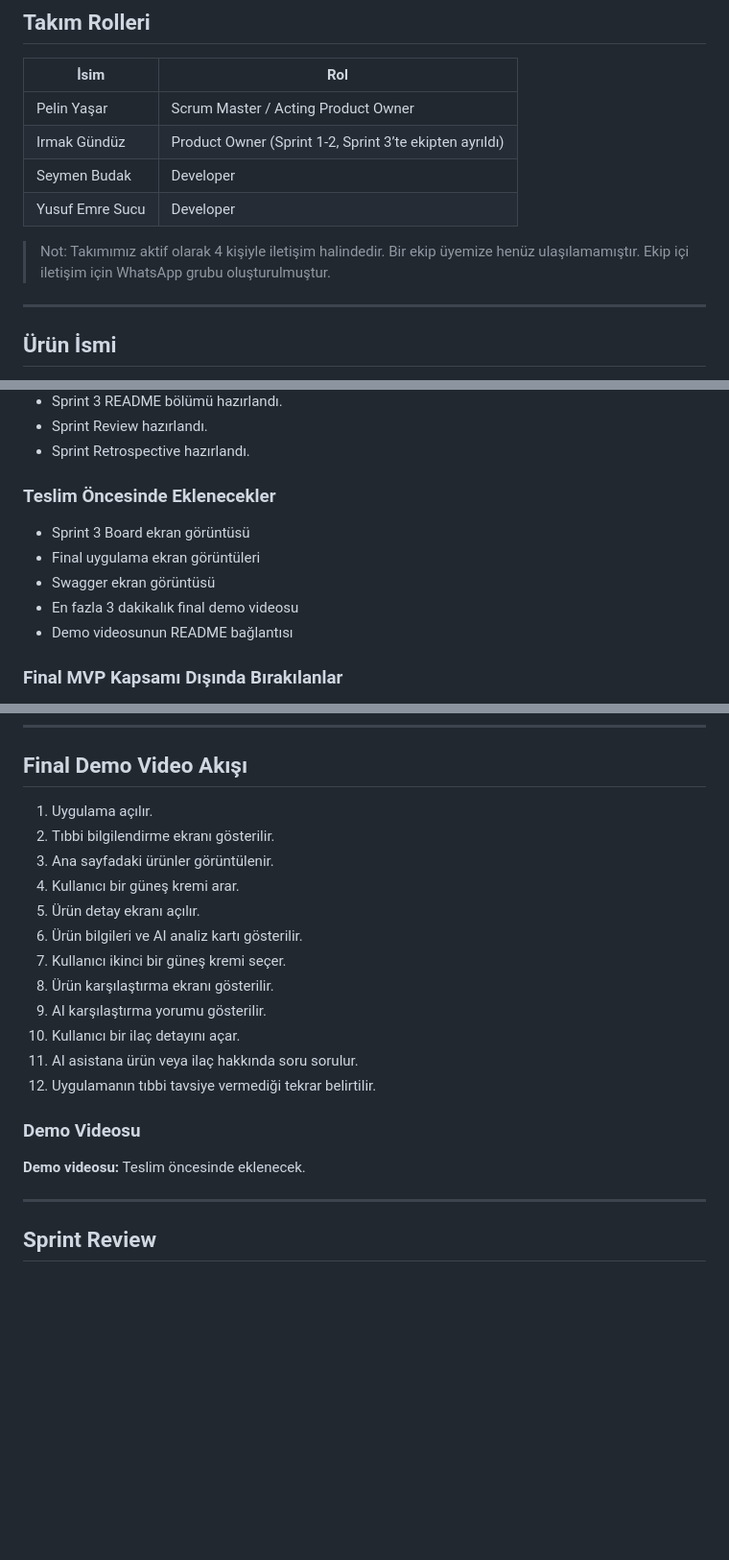
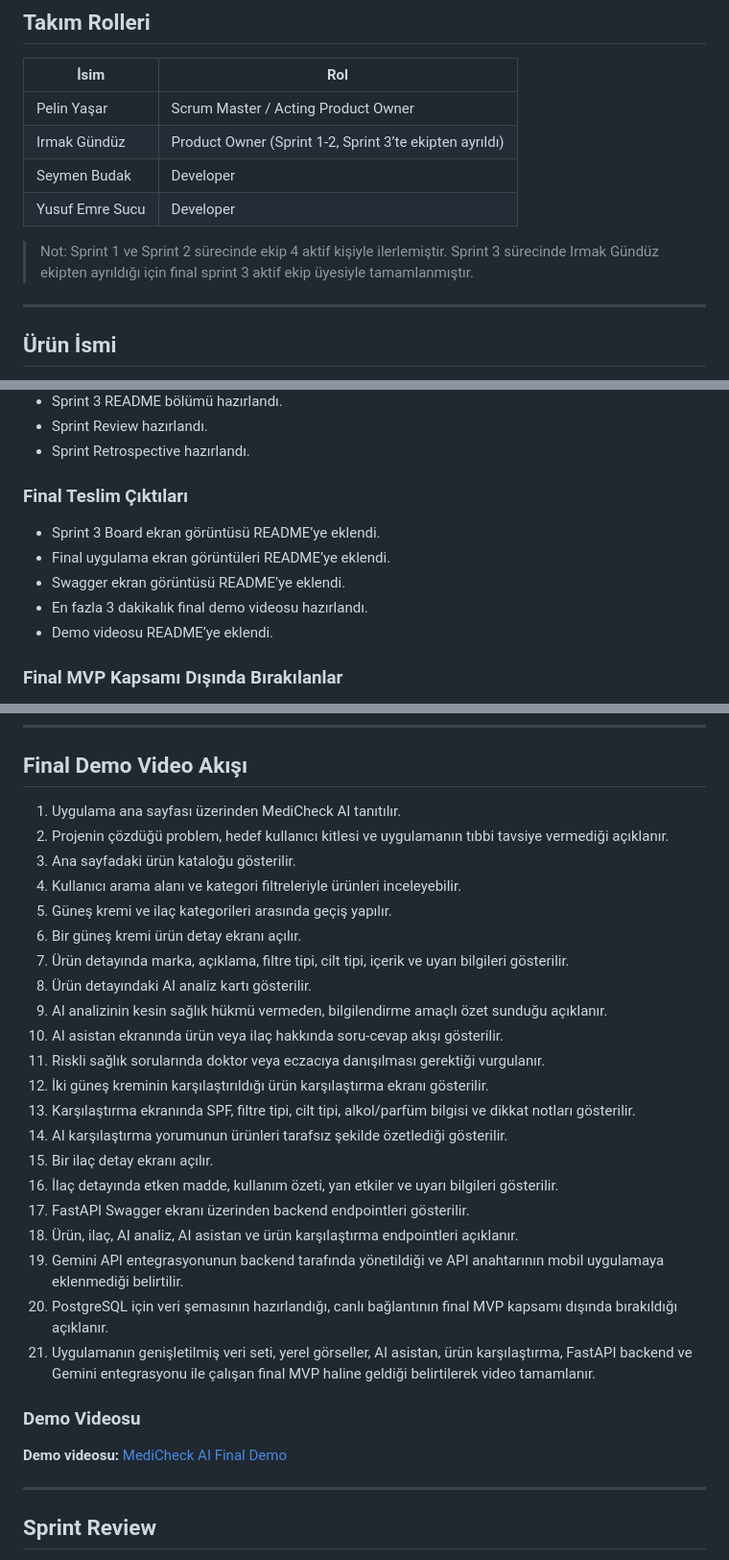
Before and after one commit to lastvenush/MediCheck-AI---YZTA-Bootcamp, a Markdown page: README.md, 3 parts joined by grey strips. Shown at 96% size. Drawn GitHub-style; blank space fills up the shorter version.

Commit message:
Revise README for Sprint 3 updates and final outputs
Updated README to reflect changes in team composition and final deliverables for Sprint 3.

```diff
--- a/README.md
+++ b/README.md
@@ -14,7 +14,7 @@
 | Seymen Budak | Developer |
 | Yusuf Emre Sucu | Developer |
 
-> Not: Takımımız aktif olarak 4 kişiyle iletişim halindedir. Bir ekip üyemize henüz ulaşılamamıştır. Ekip içi iletişim için WhatsApp grubu oluşturulmuştur.
+> Not: Sprint 1 ve Sprint 2 sürecinde ekip 4 aktif kişiyle ilerlemiştir. Sprint 3 sürecinde Irmak Gündüz ekipten ayrıldığı için final sprint 3 aktif ekip üyesiyle tamamlanmıştır.
 
 ---
 
@@ -1024,13 +1024,13 @@ Yusuf Emre Sucu, Sprint 3’ün başlangıcında veri ve backend için kullanıl
 - Sprint Review hazırlandı.
 - Sprint Retrospective hazırlandı.
 
-### Teslim Öncesinde Eklenecekler
+### Final Teslim Çıktıları
 
-- Sprint 3 Board ekran görüntüsü
-- Final uygulama ekran görüntüleri
-- Swagger ekran görüntüsü
-- En fazla 3 dakikalık final demo videosu
-- Demo videosunun README bağlantısı
+- Sprint 3 Board ekran görüntüsü README’ye eklendi.
+- Final uygulama ekran görüntüleri README’ye eklendi.
+- Swagger ekran görüntüsü README’ye eklendi.
+- En fazla 3 dakikalık final demo videosu hazırlandı.
+- Demo videosu README’ye eklendi.
 
 ### Final MVP Kapsamı Dışında Bırakılanlar
 
@@ -1264,22 +1262,33 @@ python3 -m unittest discover -s backend/tests -v
 
 ## Final Demo Video Akışı
 
-1. Uygulama açılır.
-2. Tıbbi bilgilendirme ekranı gösterilir.
-3. Ana sayfadaki ürünler görüntülenir.
-4. Kullanıcı bir güneş kremi arar.
-5. Ürün detay ekranı açılır.
-6. Ürün bilgileri ve AI analiz kartı gösterilir.
-7. Kullanıcı ikinci bir güneş kremi seçer.
-8. Ürün karşılaştırma ekranı gösterilir.
-9. AI karşılaştırma yorumu gösterilir.
-10. Kullanıcı bir ilaç detayını açar.
-11. AI asistana ürün veya ilaç hakkında soru sorulur.
-12. Uygulamanın tıbbi tavsiye vermediği tekrar belirtilir.
+1. Uygulama ana sayfası üzerinden MediCheck AI tanıtılır.
+2. Projenin çözdüğü problem, hedef kullanıcı kitlesi ve uygulamanın tıbbi tavsiye vermediği açıklanır.
+3. Ana sayfadaki ürün kataloğu gösterilir.
+4. Kullanıcı arama alanı ve kategori filtreleriyle ürünleri inceleyebilir.
+5. Güneş kremi ve ilaç kategorileri arasında geçiş yapılır.
+6. Bir güneş kremi ürün detay ekranı açılır.
+7. Ürün detayında marka, açıklama, filtre tipi, cilt tipi, içerik ve uyarı bilgileri gösterilir.
+8. Ürün detayındaki AI analiz kartı gösterilir.
+9. AI analizinin kesin sağlık hükmü vermeden, bilgilendirme amaçlı özet sunduğu açıklanır.
+10. AI asistan ekranında ürün veya ilaç hakkında soru-cevap akışı gösterilir.
+11. Riskli sağlık sorularında doktor veya eczacıya danışılması gerektiği vurgulanır.
+12. İki güneş kreminin karşılaştırıldığı ürün karşılaştırma ekranı gösterilir.
+13. Karşılaştırma ekranında SPF, filtre tipi, cilt tipi, alkol/parfüm bilgisi ve dikkat notları gösterilir.
+14. AI karşılaştırma yorumunun ürünleri tarafsız şekilde özetlediği gösterilir.
+15. Bir ilaç detay ekranı açılır.
+16. İlaç detayında etken madde, kullanım özeti, yan etkiler ve uyarı bilgileri gösterilir.
+17. FastAPI Swagger ekranı üzerinden backend endpointleri gösterilir.
+18. Ürün, ilaç, AI analiz, AI asistan ve ürün karşılaştırma endpointleri açıklanır.
+19. Gemini API entegrasyonunun backend tarafında yönetildiği ve API anahtarının mobil uygulamaya eklenmediği belirtilir.
+20. PostgreSQL için veri şemasının hazırlandığı, canlı bağlantının final MVP kapsamı dışında bırakıldığı açıklanır.
+21. Uygulamanın genişletilmiş veri seti, yerel görseller, AI asistan, ürün karşılaştırma, FastAPI backend ve Gemini entegrasyonu ile çalışan final MVP haline geldiği belirtilerek video tamamlanır.
+
+
 
 ### Demo Videosu
 
-**Demo videosu:** Teslim öncesinde eklenecek.
+**Demo videosu:** [MediCheck AI Final Demo](https://www.youtube.com/watch?v=Aa9BRn8rvzs)
 
 ---
 
```
Also changed, not shown: other parts of README.md (+1 -6 lines).
